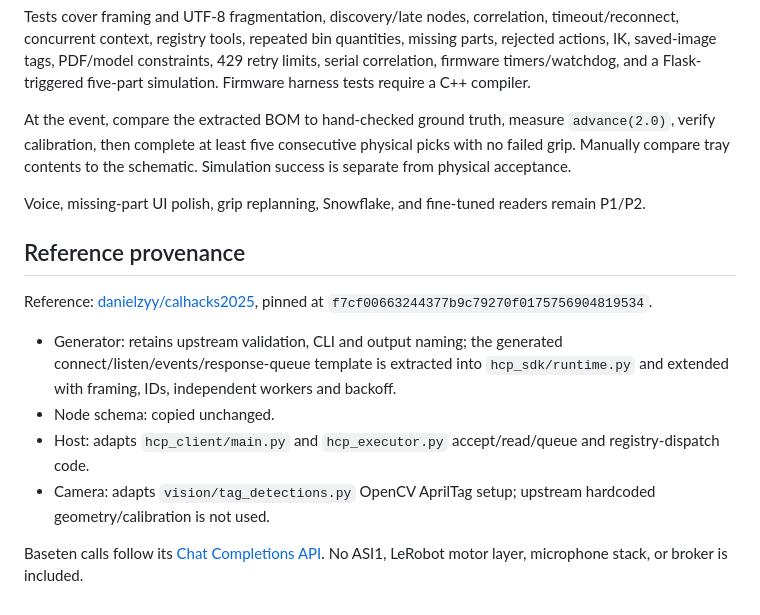
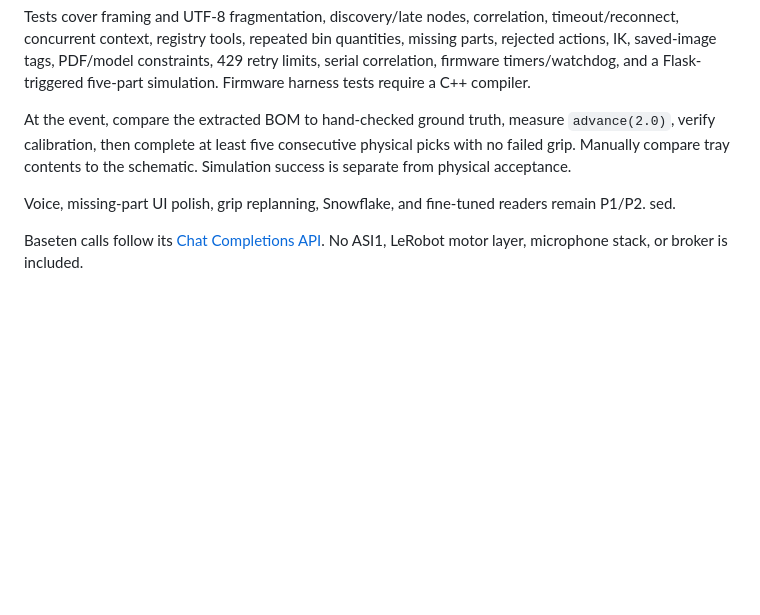
Before and after one commit to Kashan030704/SchematicParserHTN2026, a Markdown page: README.md, the part around the change. GitHub-like rendering; blank space fills up the shorter version.

Commit message:
change read me
change read me

```diff
--- a/README.md
+++ b/README.md
@@ -126,14 +126,6 @@ Tests cover framing and UTF-8 fragmentation, discovery/late nodes, correlation,
 At the event, compare the extracted BOM to hand-checked ground truth, measure `advance(2.0)`, verify calibration, then complete at least five consecutive physical picks with no failed grip. Manually compare tray contents to the schematic. Simulation success is separate from physical acceptance.
 
 Voice, missing-part UI polish, grip replanning, Snowflake, and fine-tuned readers remain P1/P2.
-
-## Reference provenance
-
-Reference: [danielzyy/calhacks2025](https://github.com/danielzyy/calhacks2025/tree/f7cf00663244377b9c79270f0175756904819534), pinned at `f7cf00663244377b9c79270f0175756904819534`.
-
-- Generator: retains upstream validation, CLI and output naming; the generated connect/listen/events/response-queue template is extracted into `hcp_sdk/runtime.py` and extended with framing, IDs, independent workers and backoff.
-- Node schema: copied unchanged.
-- Host: adapts `hcp_client/main.py` and `hcp_executor.py` accept/read/queue and registry-dispatch code.
-- Camera: adapts `vision/tag_detections.py` OpenCV AprilTag setup; upstream hardcoded geometry/calibration is not used.
+sed.
 
 Baseten calls follow its [Chat Completions API](https://docs.baseten.co/reference/inference-api/chat-completions). No ASI1, LeRobot motor layer, microphone stack, or broker is included.
```
